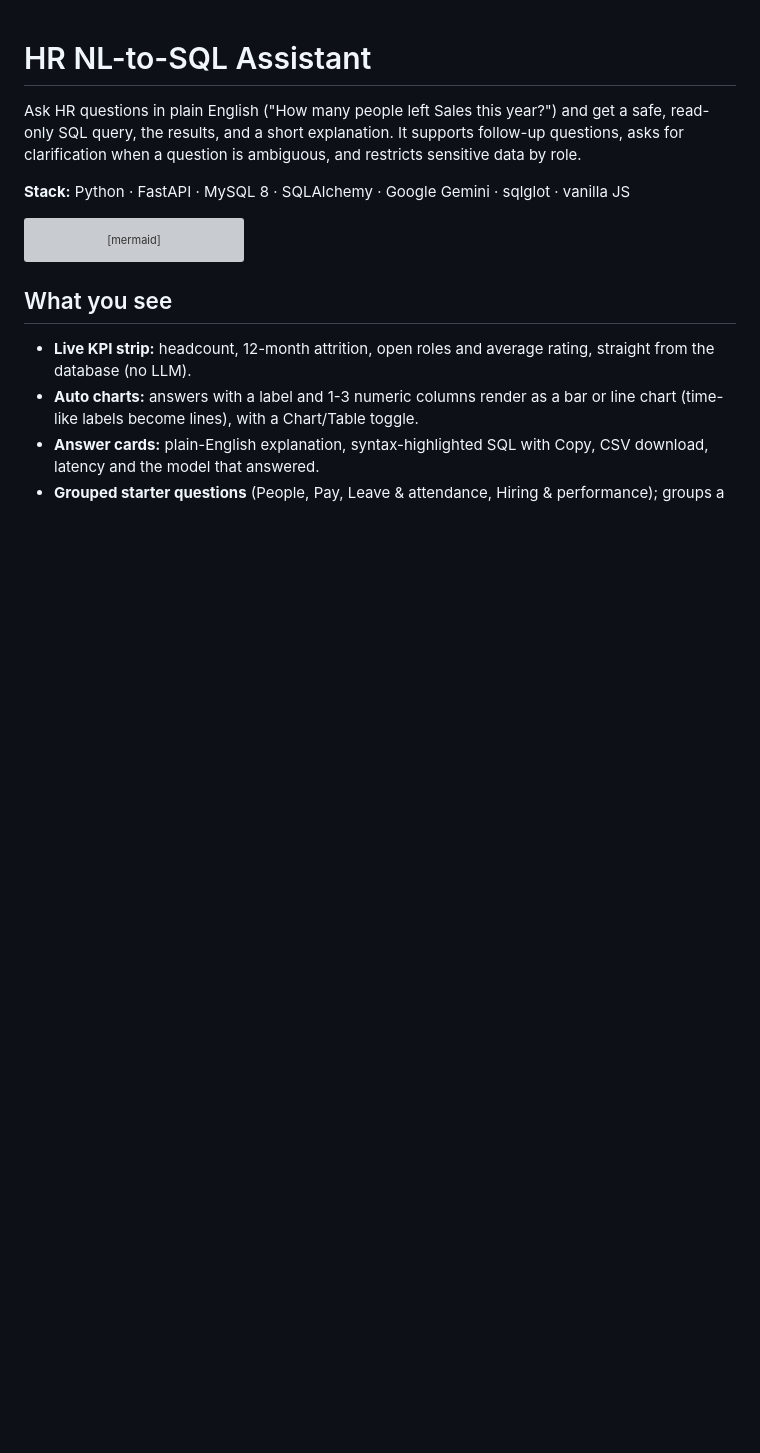
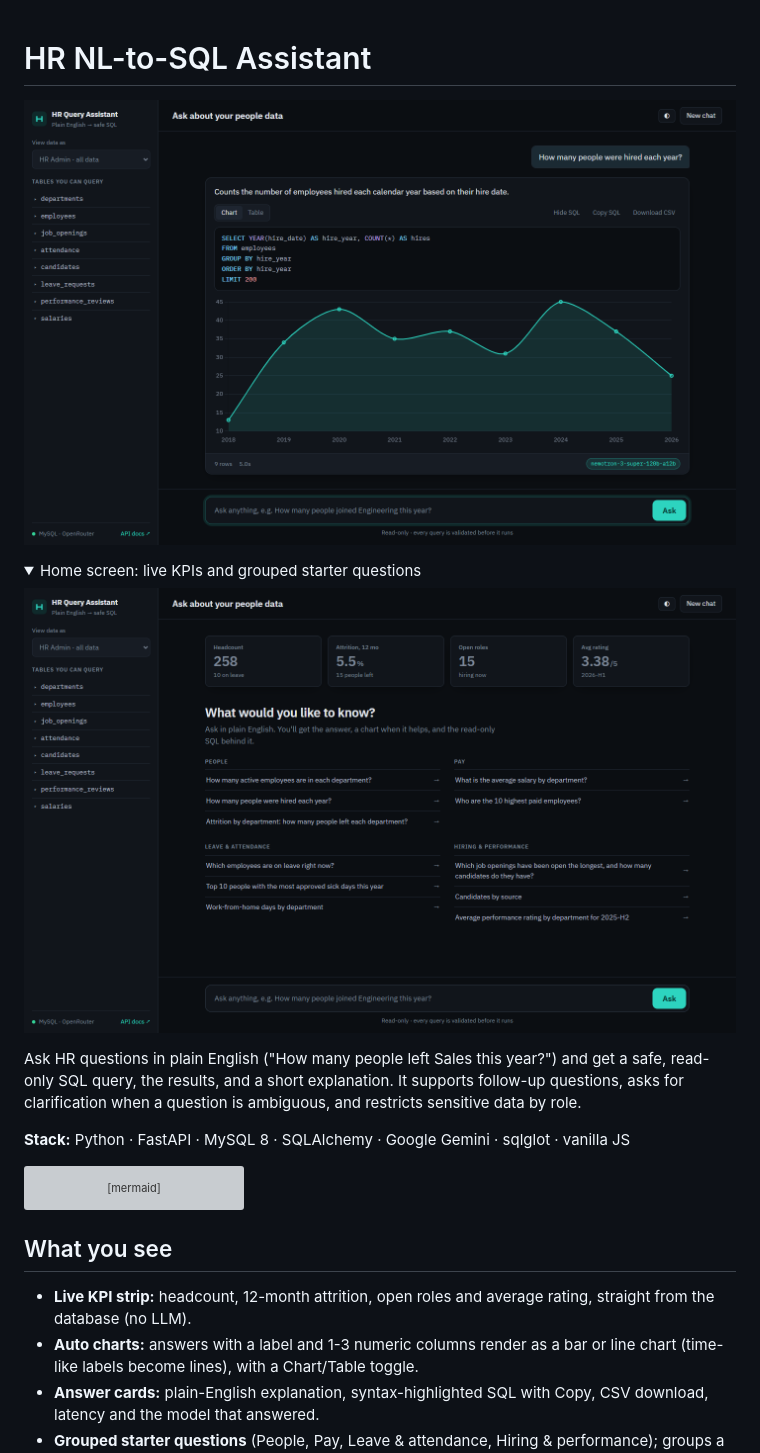
Before and after one commit to Lokesh-290104/hr-sql-assistant, a Markdown page: README.md, the part around the change. Drawn GitHub-style; pictures changed too: docs/screenshot-answer.png (added), docs/screenshot-home.png (added); folded sections open; blank space fills up the shorter version; grey boxes are pictures that could not be loaded.

Commit message:
docs: add UI screenshots to README

```diff
--- a/README.md
+++ b/README.md
@@ -1,4 +1,13 @@
 # HR NL-to-SQL Assistant
+
+![Answer with auto chart and highlighted SQL](docs/screenshot-answer.png)
+
+<details>
+<summary>Home screen: live KPIs and grouped starter questions</summary>
+
+![Home screen](docs/screenshot-home.png)
+
+</details>
 
 Ask HR questions in plain English ("How many people left Sales this year?") and get a
 safe, read-only SQL query, the results, and a short explanation. It supports follow-up
```
